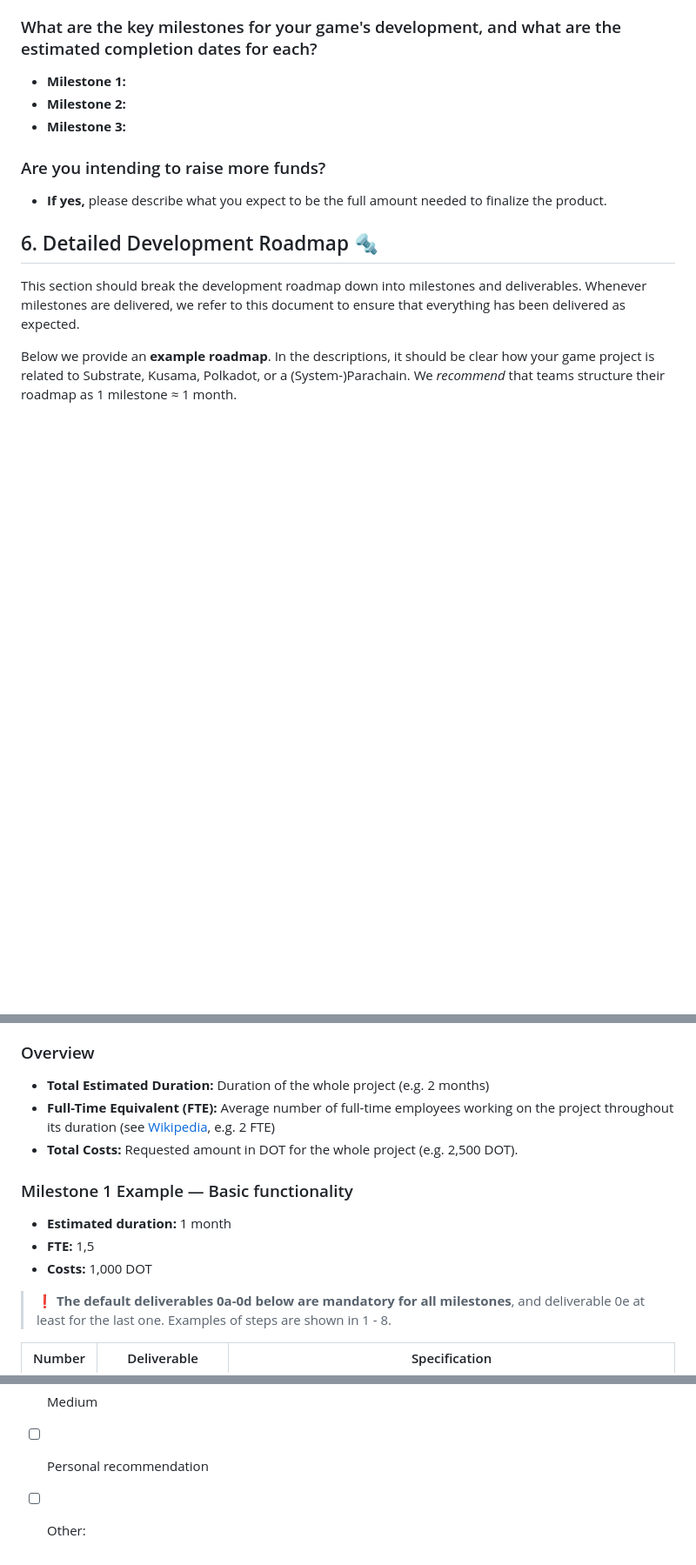
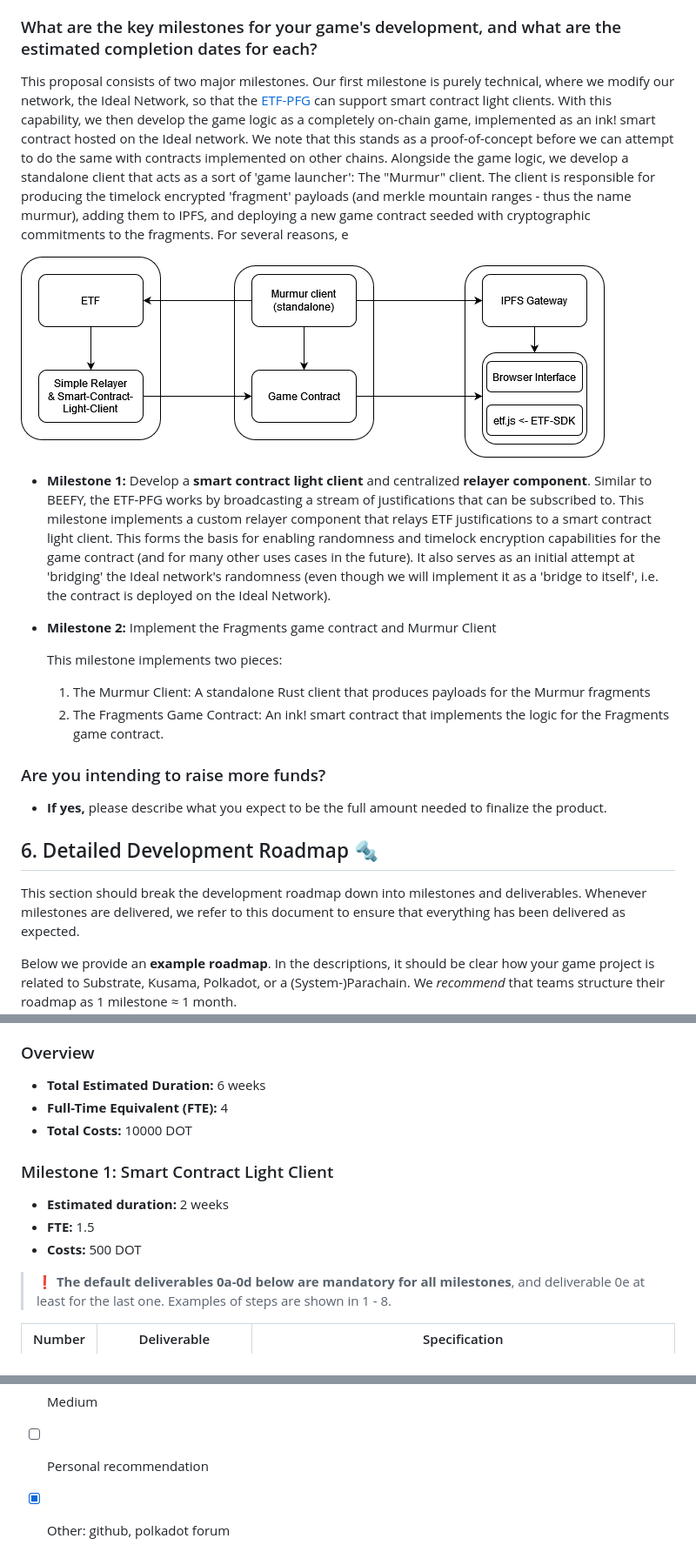
Before and after one commit to PolkadotPlay/GamesBounty, a Markdown page: applications/fragments.md, 3 parts joined by grey strips. Shown at 87% size. Rendered like a GitHub page; pictures changed too: docs/components.png (added); blank space fills up the shorter version.

Commit message:
WIP: minimal details, start milestone definitions

```diff
--- a/applications/fragments.md
+++ b/applications/fragments.md
@@ -93,8 +113,19 @@ If you've already started implementing your project or it is part of a larger re
 
 ### What are the key milestones for your game's development, and what are the estimated completion dates for each?
-- **Milestone 1:**
-- **Milestone 2:**
-- **Milestone 3:**
+
+This proposal consists of two major milestones. Our first milestone is purely technical, where we modify our network, the Ideal Network, so that the [ETF-PFG](https://medium.com/@ideal_labs/the-etf-post-finality-gadget-1dd6d7f12034) can support smart contract light clients. With this capability, we then develop the game logic as a completely on-chain game, implemented as an ink! smart contract hosted on the Ideal network. We note that this stands as a proof-of-concept before we can attempt to do the same with contracts implemented on other chains. Alongside the game logic, we develop a standalone client that acts as a sort of 'game launcher': The "Murmur" client. The client is responsible for producing the timelock encrypted 'fragment' payloads (and merkle mountain ranges - thus the name murmur), adding them to IPFS, and deploying a new game contract seeded with cryptographic commitments to the fragments. For several reasons, e
+
+![components-diagram](../docs/components.png)
+
+- **Milestone 1:** Develop a **smart contract light client** and centralized **relayer component**.
+  Similar to BEEFY, the ETF-PFG works by broadcasting a stream of justifications that can be subscribed to. This milestone implements a custom relayer component that relays ETF justifications to a smart contract light client. This forms the basis for enabling randomness and timelock encryption capabilities for the game contract (and for many other uses cases in the future). It also serves as an initial attempt at 'bridging' the Ideal network's randomness (even though we will implement it as a 'bridge to itself', i.e. the contract is deployed on the Ideal Network).
+
+- **Milestone 2:** Implement the Fragments game contract and Murmur Client
+
+  This milestone implements two pieces:
+  1) The Murmur Client: A standalone Rust client that produces payloads for the Murmur fragments
+  2) The Fragments Game Contract: An ink! smart contract that implements the logic for the Fragments game contract.
+
 
 ### Are you intending to raise more funds?
 - **If yes,** please describe what you expect to be the full amount needed to finalize the product.
@@ -109,15 +140,15 @@ Below we provide an **example roadmap**. In the descriptions, it should be clear
 
 ### Overview
 
-- **Total Estimated Duration:** Duration of the whole project (e.g. 2 months)
-- **Full-Time Equivalent (FTE):**  Average number of full-time employees working on the project throughout its duration (see [Wikipedia](https://en.wikipedia.org/wiki/Full-time_equivalent), e.g. 2 FTE)
-- **Total Costs:** Requested amount in DOT for the whole project (e.g. 2,500 DOT).
+- **Total Estimated Duration:** 6 weeks
+- **Full-Time Equivalent (FTE):**  4
+- **Total Costs:** 10000 DOT
 
-### Milestone 1 Example — Basic functionality
+### Milestone 1: Smart Contract Light Client
 
-- **Estimated duration:** 1 month
-- **FTE:**  1,5
-- **Costs:** 1,000 DOT
+- **Estimated duration:** 2 weeks
+- **FTE:**  1.5
+- **Costs:** 500 DOT
 
 > :exclamation: **The default deliverables 0a-0d below are mandatory for all milestones**, and deliverable 0e at least for the last one. Examples of steps are shown in 1 - 8.
 
@@ -163,4 +209,4 @@ Please include here
 - [ ] Twitter
 - [ ] Medium
 - [ ] Personal recommendation
-- [ ] Other:
+- [x] Other: github, polkadot forum
```
Also changed, not shown: other parts of applications/fragments.md (+68 -33 lines).
